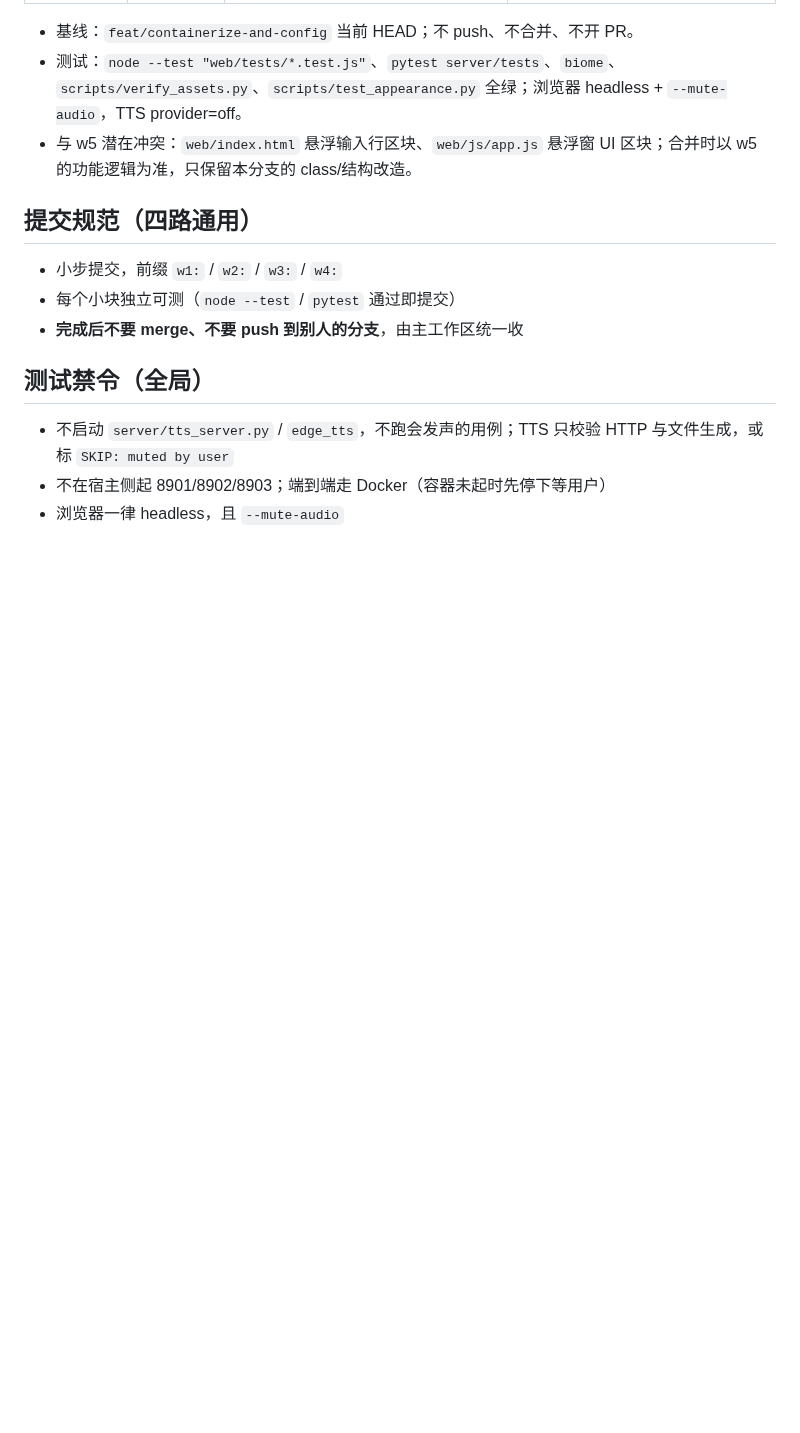
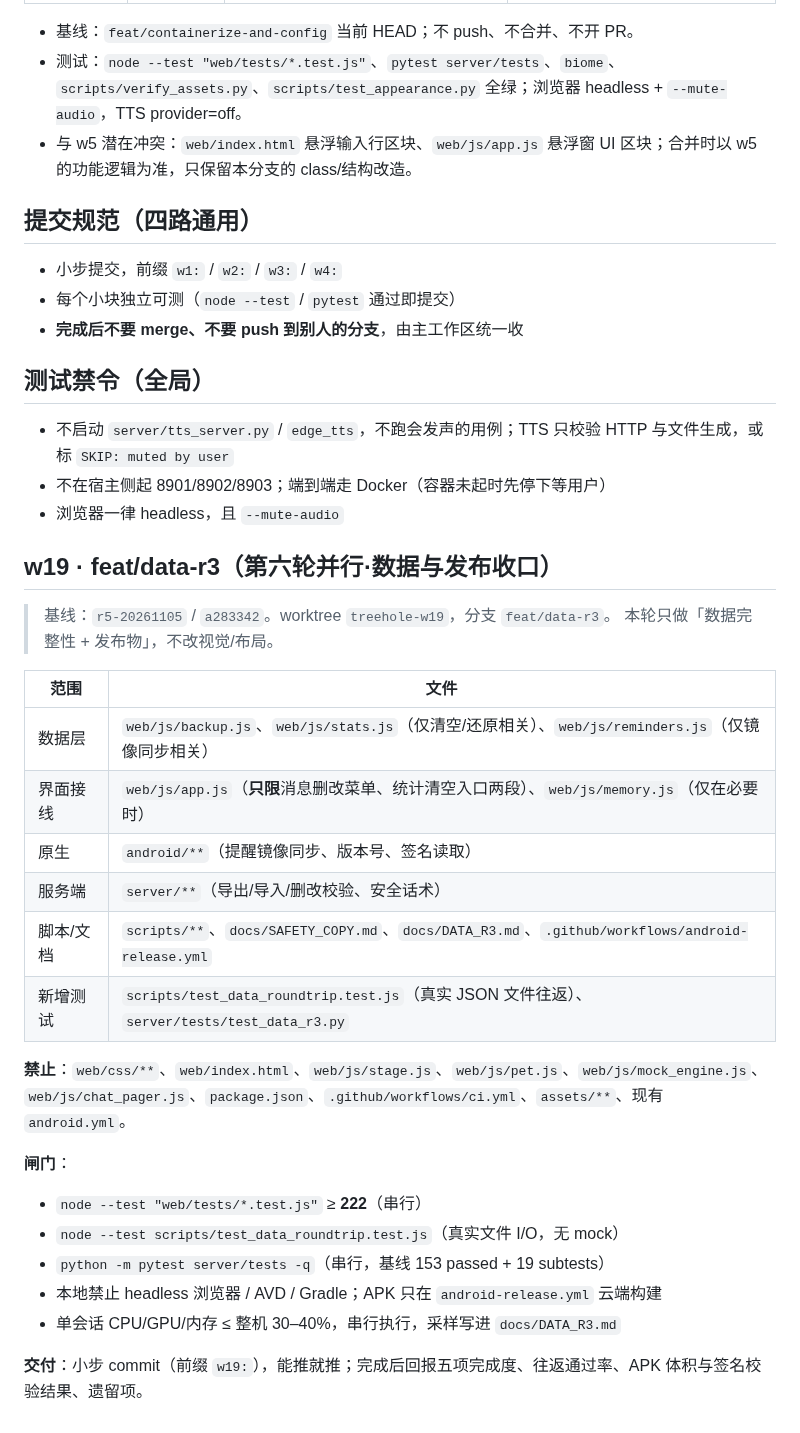
Before and after one commit to xx8888888-xh/xiaoman-treehole, a Markdown page: AGENT_SCOPE.md, the part around the change. Rendered like a GitHub page; blank space fills up the shorter version.

Commit message:
w19: 建分支范围与闸门（数据与发布收口）

```diff
--- a/AGENT_SCOPE.md
+++ b/AGENT_SCOPE.md
@@ -37,3 +37,29 @@
 - 不启动 `server/tts_server.py` / `edge_tts`，不跑会发声的用例；TTS 只校验 HTTP 与文件生成，或标 `SKIP: muted by user`
 - 不在宿主侧起 8901/8902/8903；端到端走 Docker（容器未起时先停下等用户）
 - 浏览器一律 headless，且 `--mute-audio`
+
+## w19 · feat/data-r3（第六轮并行·数据与发布收口）
+
+> 基线：`r5-20261105` / `a283342`。worktree `treehole-w19`，分支 `feat/data-r3`。
+> 本轮只做「数据完整性 + 发布物」，不改视觉/布局。
+
+| 范围 | 文件 |
+|---|---|
+| 数据层 | `web/js/backup.js`、`web/js/stats.js`（仅清空/还原相关）、`web/js/reminders.js`（仅镜像同步相关） |
+| 界面接线 | `web/js/app.js`（**只限**消息删改菜单、统计清空入口两段）、`web/js/memory.js`（仅在必要时） |
+| 原生 | `android/**`（提醒镜像同步、版本号、签名读取） |
+| 服务端 | `server/**`（导出/导入/删改校验、安全话术） |
+| 脚本/文档 | `scripts/**`、`docs/SAFETY_COPY.md`、`docs/DATA_R3.md`、`.github/workflows/android-release.yml` |
+| 新增测试 | `scripts/test_data_roundtrip.test.js`（真实 JSON 文件往返）、`server/tests/test_data_r3.py` |
+
+**禁止**：`web/css/**`、`web/index.html`、`web/js/stage.js`、`web/js/pet.js`、`web/js/mock_engine.js`、
+`web/js/chat_pager.js`、`package.json`、`.github/workflows/ci.yml`、`assets/**`、现有 `android.yml`。
+
+**闸门**：
+- `node --test "web/tests/*.test.js"` ≥ **222**（串行）
+- `node --test scripts/test_data_roundtrip.test.js`（真实文件 I/O，无 mock）
+- `python -m pytest server/tests -q`（串行，基线 153 passed + 19 subtests）
+- 本地禁止 headless 浏览器 / AVD / Gradle；APK 只在 `android-release.yml` 云端构建
+- 单会话 CPU/GPU/内存 ≤ 整机 30–40%，串行执行，采样写进 `docs/DATA_R3.md`
+
+**交付**：小步 commit（前缀 `w19:`），能推就推；完成后回报五项完成度、往返通过率、APK 体积与签名校验结果、遗留项。
```
